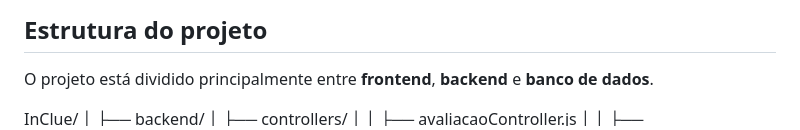
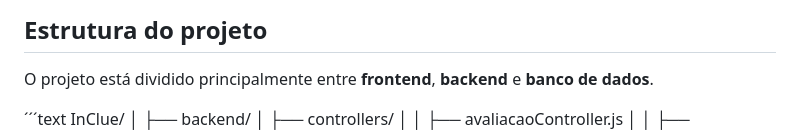
Before and after one commit to efraimnascimento-collab/InClue_, a Markdown page: readme.md, the part around the change. Drawn GitHub-style.

```diff
--- a/readme.md
+++ b/readme.md
@@ -147,7 +147,7 @@ O MySQL é utilizado para armazenar as informações relacionadas aos usuários,
 
 O projeto está dividido principalmente entre **frontend**, **backend** e **banco de dados**.
 
-
+´´´text
 InClue/
 │
 ├── backend/
```
